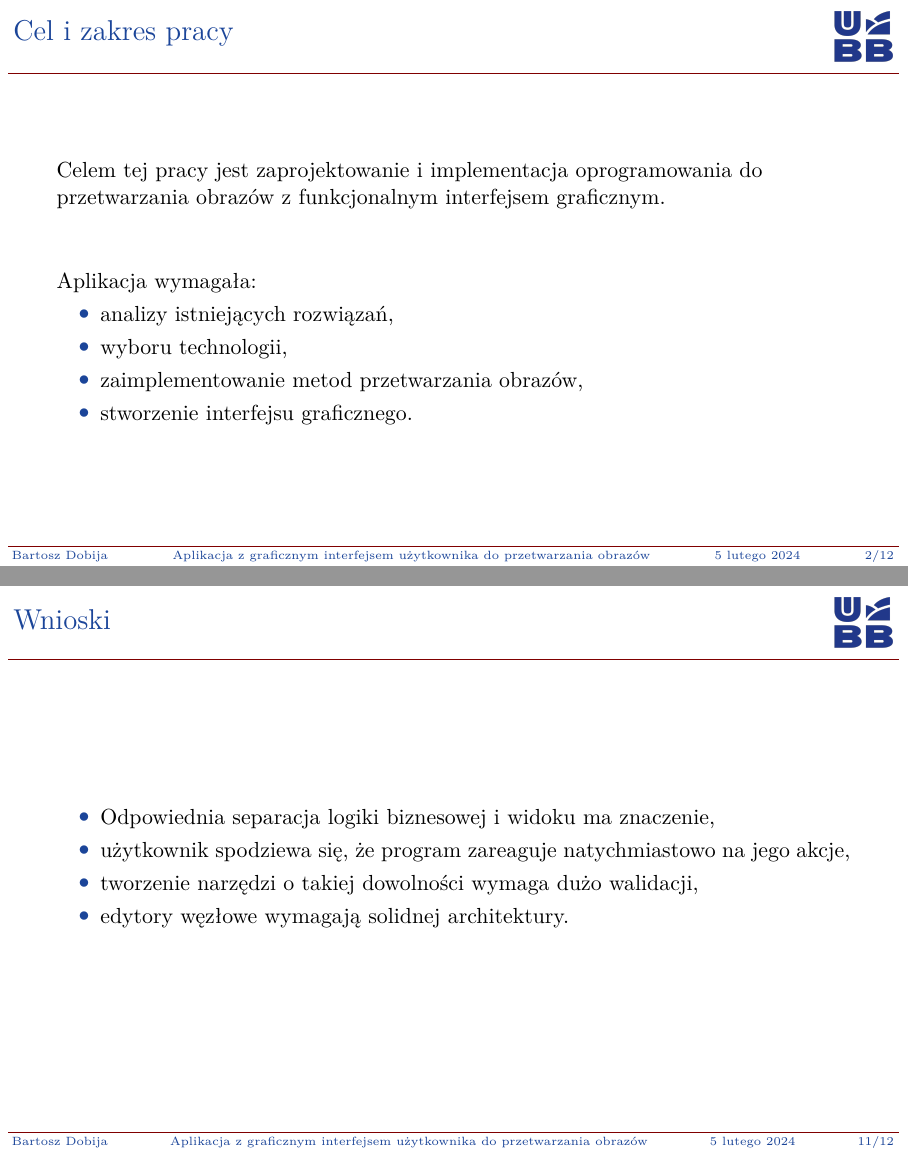
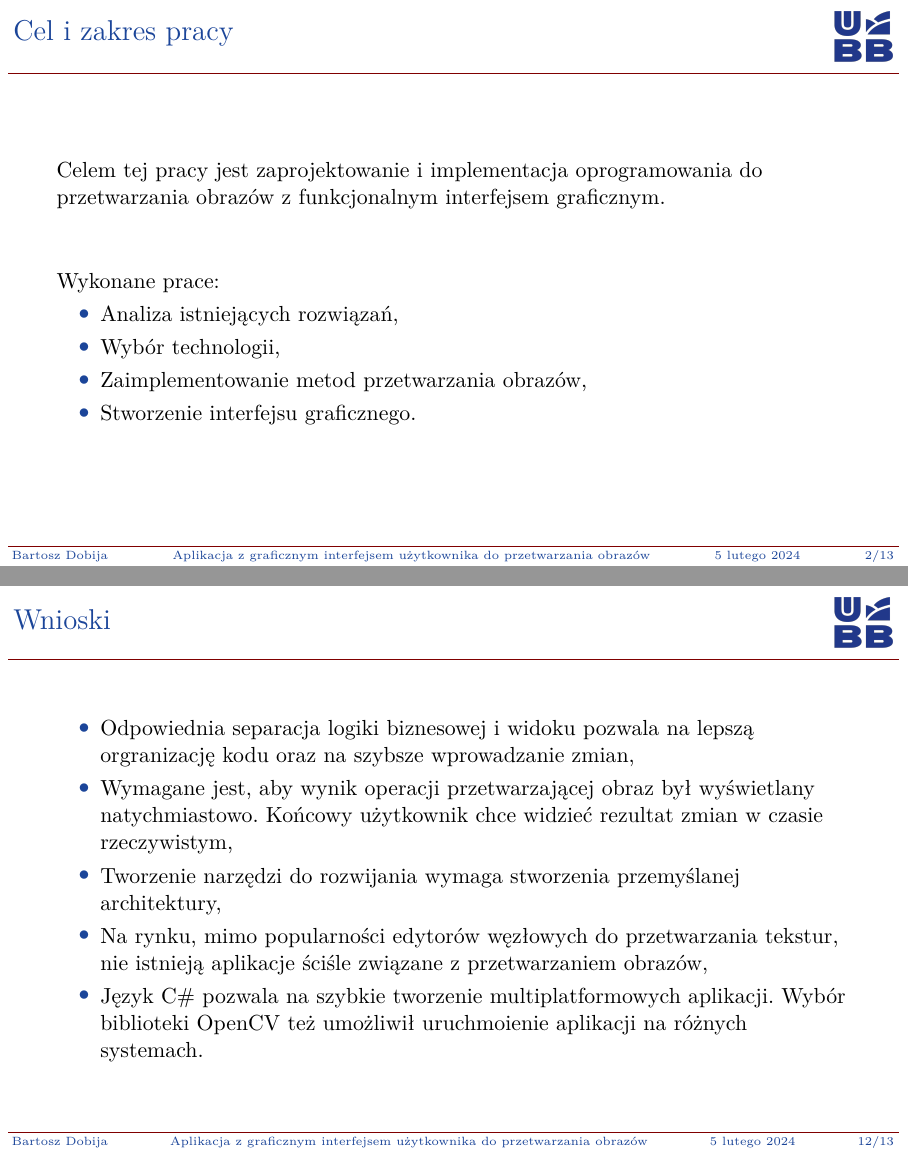
Before and after one commit to BartShoot/prezentacja, LaTeX slides (main.tex): pages 2 and 11 of 12 before the commit and pages 2 and 12 of 13 after it, joined at a grey line. Compiled offline with pdfLaTeX.

Commit message:
corrections

```diff
--- a/main.tex
+++ b/main.tex
@@ -27,12 +27,12 @@
     Celem tej pracy jest zaprojektowanie i implementacja oprogramowania do przetwarzania obrazów z funkcjonalnym interfejsem graficznym.
     \vspace{1cm}
 
-    Aplikacja wymagała:
+    Wykonane prace:
     \begin{itemize}
-        \item analizy istniejących rozwiązań,
-        \item wyboru technologii,
-        \item zaimplementowanie metod przetwarzania obrazów,
-        \item stworzenie interfejsu graficznego.
+        \item Analiza istniejących rozwiązań,
+        \item Wybór technologii,
+        \item Zaimplementowanie metod przetwarzania obrazów,
+        \item Stworzenie interfejsu graficznego.
     \end{itemize}
 \end{frame}
 
@@ -113,14 +120,15 @@
 
 \begin{frame}{Wnioski}
     \begin{itemize}
-        \item Odpowiednia separacja logiki biznesowej i widoku ma znaczenie,
-        \item użytkownik spodziewa się, że program zareaguje natychmiastowo na jego akcje,
-        \item tworzenie narzędzi o takiej dowolności wymaga dużo walidacji,
-        \item edytory węzłowe wymagają solidnej architektury.
+        \item Odpowiednia separacja logiki biznesowej i widoku pozwala na lepszą orgranizację kodu oraz na szybsze wprowadzanie zmian,
+        \item Wymagane jest, aby wynik operacji przetwarzającej obraz był wyświetlany natychmiastowo. Końcowy użytkownik chce widzieć rezultat zmian w czasie rzeczywistym,
+        \item Tworzenie narzędzi do rozwijania wymaga stworzenia przemyślanej architektury,
+        \item Na rynku, mimo popularności edytorów węzłowych do przetwarzania tekstur, nie istnieją aplikacje ściśle związane z przetwarzaniem obrazów,
+        \item Język C\# pozwala na szybkie tworzenie multiplatformowych aplikacji. Wybór biblioteki OpenCV też umożliwił uruchmoienie aplikacji na różnych systemach.
     \end{itemize}
 \end{frame}
 
-\begin{frame}{Obszary do poprawy}
+\begin{frame}{Obszary do rozbudowy}
     \begin{columns}[t]
         \column{.5\textwidth}
         Pomysły z innych edytorów węzłowych:
```
Also changed, not shown: imgs/diagram.png (added), main.pdf, main.tex (7 more changed lines).
